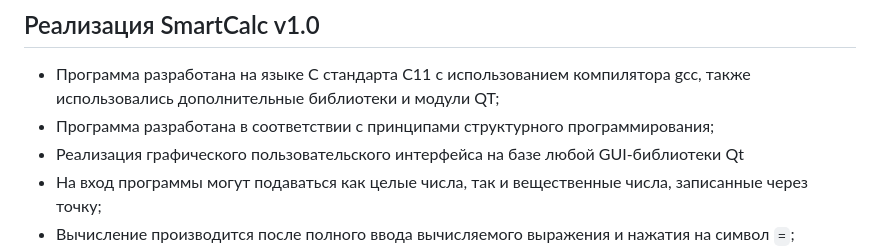
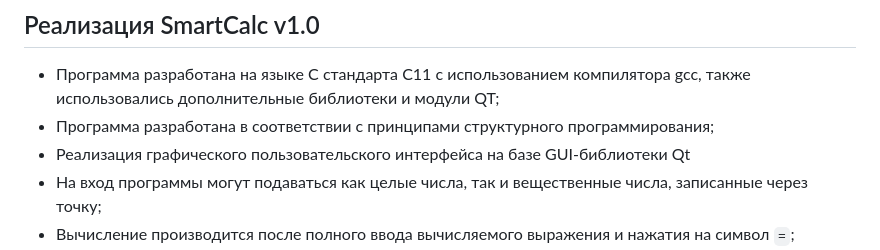
Before and after one commit to IgoshinSergey/SmartCalc_v1.0, a Markdown page: README.md, the part around the change. GitHub-like rendering.

```diff
--- a/README.md
+++ b/README.md
@@ -50,7 +50,7 @@
 
 - Программа разработана на языке С стандарта C11 с использованием компилятора gcc, также использовались дополнительные библиотеки и модули QT;
 - Программа разработана в соответствии с принципами структурного программирования;
-- Реализация графического пользовательского интерфейса на базе любой GUI-библиотеки Qt
+- Реализация графического пользовательского интерфейса на базе GUI-библиотеки Qt
 - На вход программы могут подаваться как целые числа, так и вещественные числа, записанные через точку;
 - Вычисление производится после полного ввода вычисляемого выражения и нажатия на символ `=`;
 - Вычисление произвольных скобочных арифметических выражений в инфиксной нотации;
```
